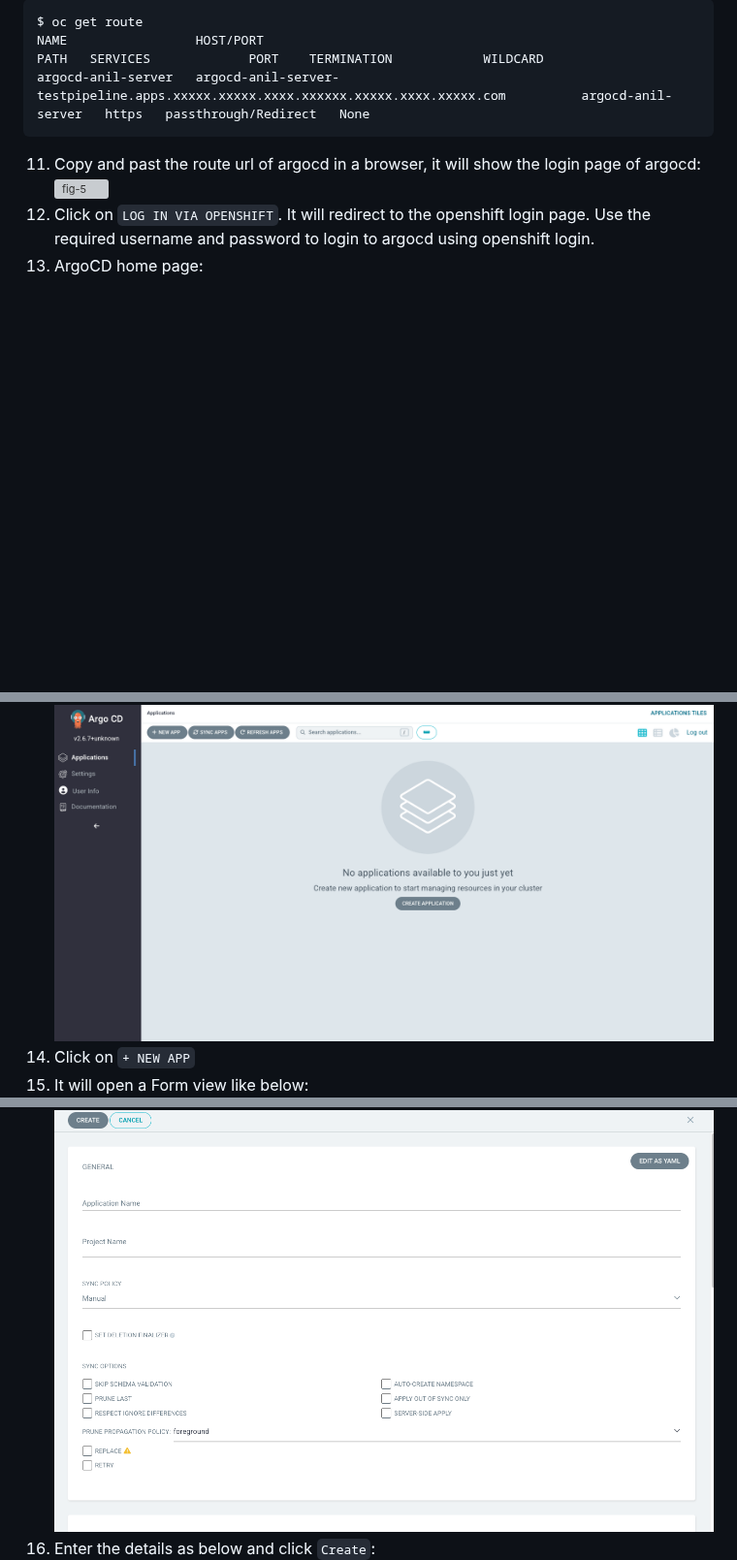
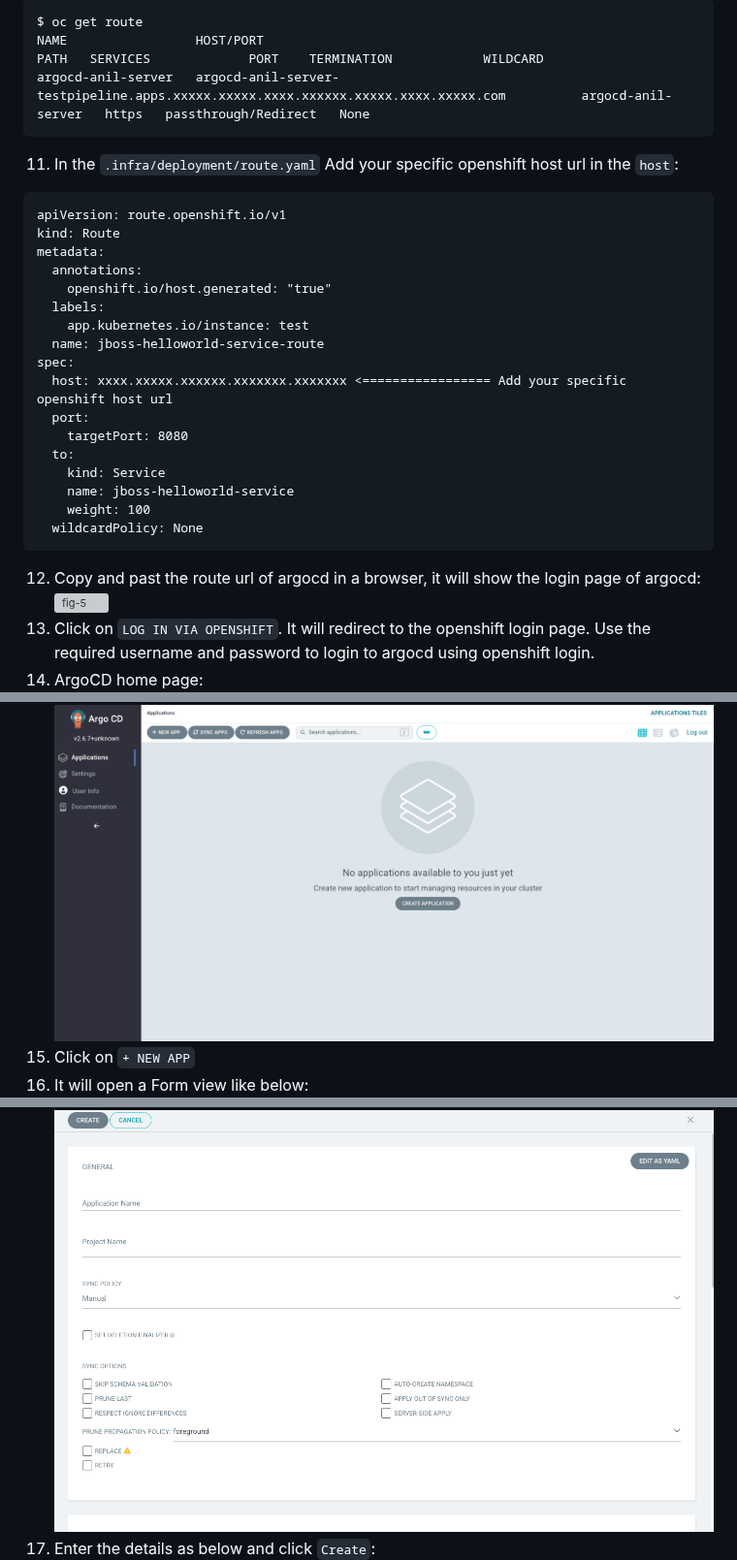
Before and after one commit to anilabhabaral/hello-cicd-argocd-jboss, a Markdown page: README.md, 3 parts joined by grey strips. Shown at 97% size. GitHub-like rendering; blank space fills up the shorter version; grey boxes are pictures that could not be loaded.

````diff
--- a/README.md
+++ b/README.md
@@ -51,14 +51,34 @@ $ oc get route
 NAME                 HOST/PORT                                                                       PATH   SERVICES             PORT    TERMINATION            WILDCARD
 argocd-anil-server   argocd-anil-server-testpipeline.apps.xxxxx.xxxxx.xxxx.xxxxxx.xxxxx.xxxx.xxxxx.com          argocd-anil-server   https   passthrough/Redirect   None
 ```
-11. Copy and past the route url of argocd in a browser, it will show the login page of argocd:
+11. In the `.infra/deployment/route.yaml` Add your specific openshift host url in the `host`:
+```
+apiVersion: route.openshift.io/v1
+kind: Route
+metadata:
+  annotations:
+    openshift.io/host.generated: "true"
+  labels:
+    app.kubernetes.io/instance: test
+  name: jboss-helloworld-service-route
+spec:
+  host: xxxx.xxxxx.xxxxxx.xxxxxxx.xxxxxxx <================= Add your specific openshift host url
+  port:
+    targetPort: 8080
+  to:
+    kind: Service
+    name: jboss-helloworld-service
+    weight: 100
+  wildcardPolicy: None
+```
+12. Copy and past the route url of argocd in a browser, it will show the login page of argocd:
 ![fig-5](https://github.com/anilabhabaral/hello-cicd-argocd-jboss/blob/main/screenshots/argocd_login.png)
-12. Click on `LOG IN VIA OPENSHIFT`. It will redirect to the openshift login page. Use the required username and password to login to argocd using openshift login.
-13. ArgoCD home page:
+13. Click on `LOG IN VIA OPENSHIFT`. It will redirect to the openshift login page. Use the required username and password to login to argocd using openshift login.
+14. ArgoCD home page:
 ![fig-6](https://github.com/anilabhabaral/hello-cicd-argocd-jboss/blob/main/screenshots/argo_home.png)
-14. Click on `+ NEW APP`
-15. It will open a Form view like below:
+15. Click on `+ NEW APP`
+16. It will open a Form view like below:
 ![fig-7](https://github.com/anilabhabaral/hello-cicd-argocd-jboss/blob/main/screenshots/formview.png)
-16. Enter the details as below and click `Create`:
+17. Enter the details as below and click `Create`:
 ![fig-8](https://github.com/anilabhabaral/hello-cicd-argocd-jboss/blob/main/screenshots/form1.png)
 ![fig-9](https://github.com/anilabhabaral/hello-cicd-argocd-jboss/blob/main/screenshots/form2.png)
````
Also changed, not shown: other parts of README.md (+2 -2 lines).
